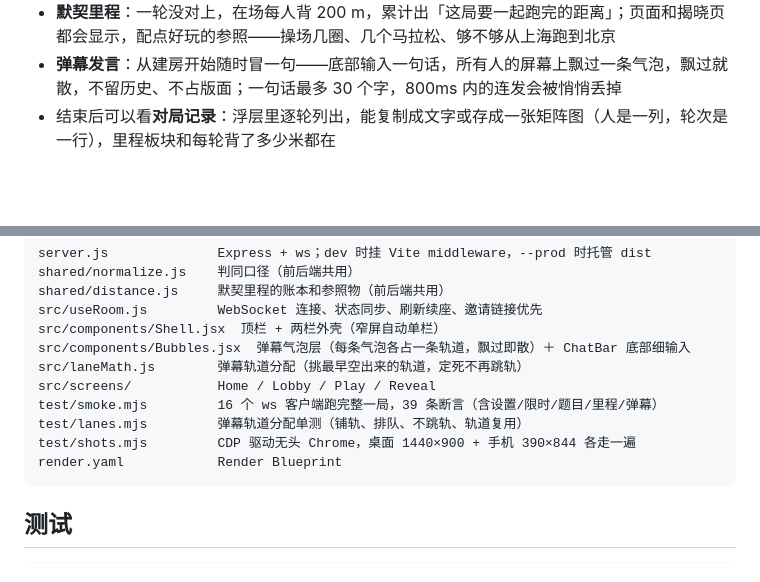
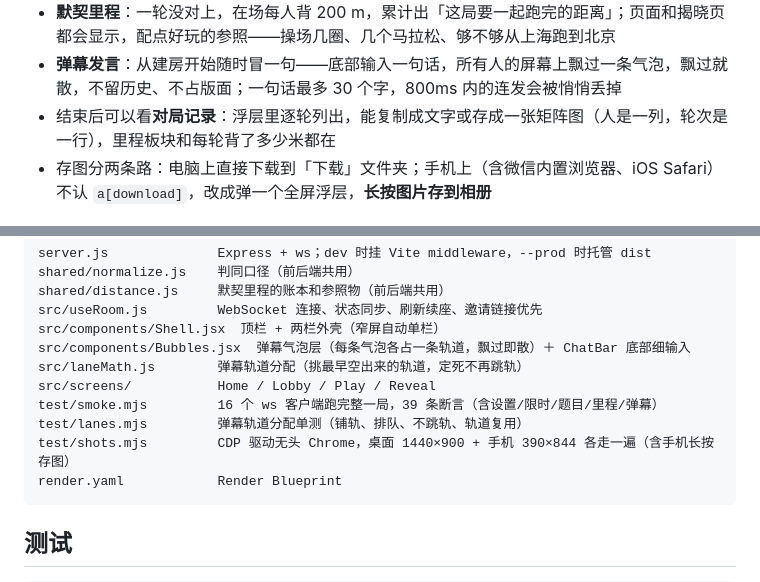
Before and after one commit to l12x21y/sync_web, a Markdown page: README.md, 2 parts joined by grey strips. GitHub-like rendering; blank space fills up the shorter version.

````diff
--- a/README.md
+++ b/README.md
@@ -29,6 +29,7 @@ npm run dev          # http://localhost:5173
 - **默契里程**：一轮没对上，在场每人背 200 m，累计出「这局要一起跑完的距离」；页面和揭晓页都会显示，配点好玩的参照——操场几圈、几个马拉松、够不够从上海跑到北京
 - **弹幕发言**：从建房开始随时冒一句——底部输入一句话，所有人的屏幕上飘过一条气泡，飘过就散，不留历史、不占版面；一句话最多 30 个字，800ms 内的连发会被悄悄丢掉
 - 结束后可以看**对局记录**：浮层里逐轮列出，能复制成文字或存成一张矩阵图（人是一列，轮次是一行），里程板块和每轮背了多少米都在
+- 存图分两条路：电脑上直接下载到「下载」文件夹；手机上（含微信内置浏览器、iOS Safari）不认 `a[download]`，改成弹一个全屏浮层，**长按图片存到相册**
 
 ![揭晓](docs/reveal.png)
 
@@ -61,7 +62,7 @@ src/laneMath.js        弹幕轨道分配（挑最早空出来的轨道，定死
 src/screens/           Home / Lobby / Play / Reveal
 test/smoke.mjs         16 个 ws 客户端跑完整一局，39 条断言（含设置/限时/题目/里程/弹幕）
 test/lanes.mjs         弹幕轨道分配单测（铺轨、排队、不跳轨、轨道复用）
-test/shots.mjs         CDP 驱动无头 Chrome，桌面 1440×900 + 手机 390×844 各走一遍
+test/shots.mjs         CDP 驱动无头 Chrome，桌面 1440×900 + 手机 390×844 各走一遍（含手机长按存图）
 render.yaml            Render Blueprint
 ```
 
````
Also changed, not shown: docs/save-mobile.png (added), 4 other files.
